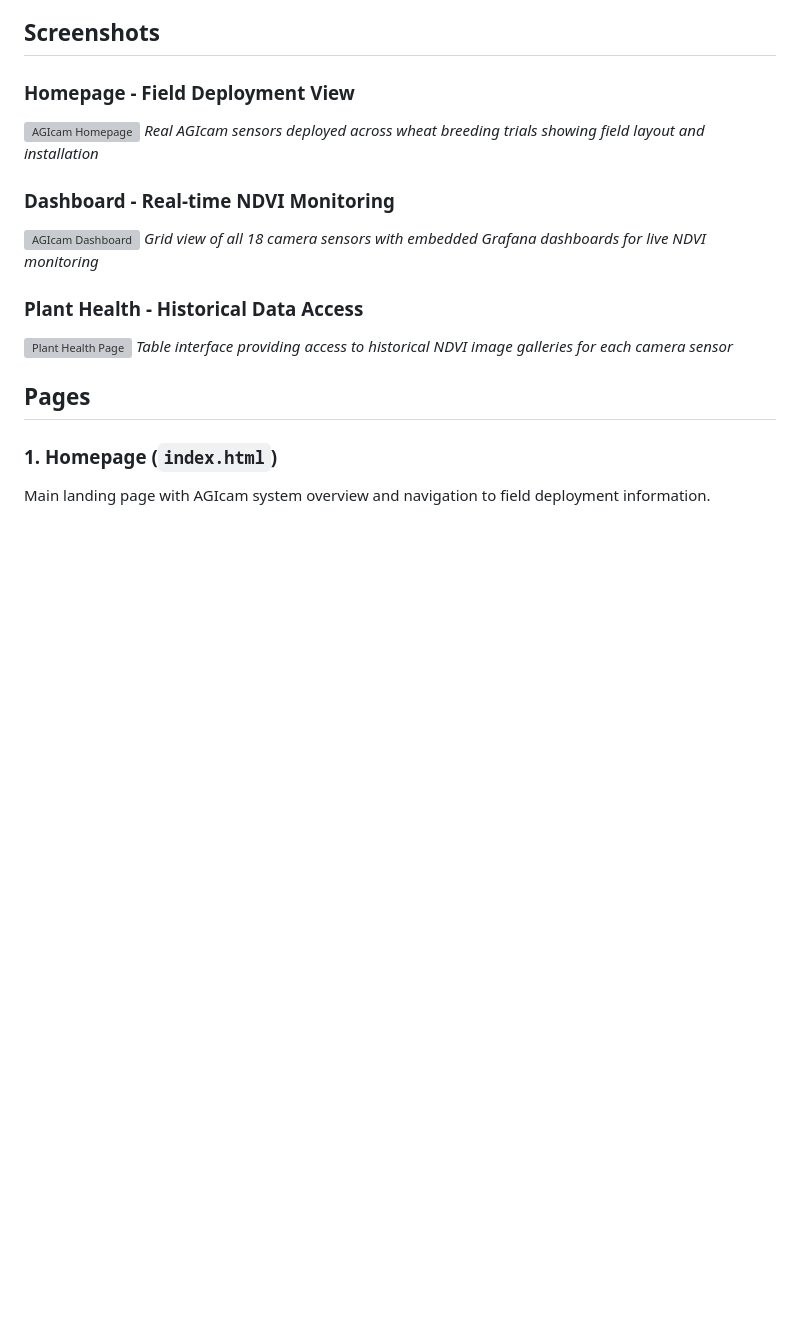
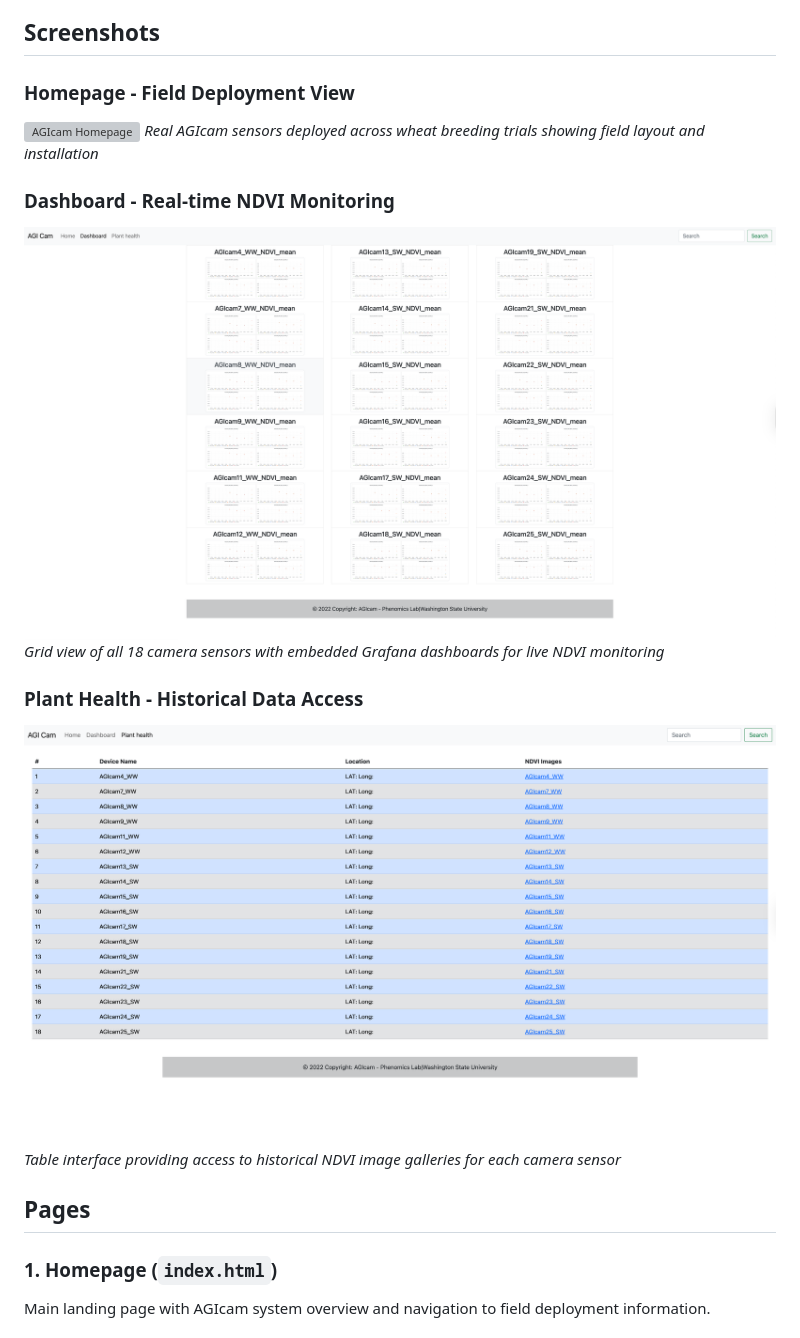
Before and after one commit to WorasitSangjan/IoT-Based-Camera-Development, a Markdown page: 3_AGIcam_Dashboard/README.md, the part around one of its changes. Drawn GitHub-style; blank space fills up the shorter version; grey boxes are pictures that could not be loaded.

```diff
--- a/3_AGIcam_Dashboard/README.md
+++ b/3_AGIcam_Dashboard/README.md
@@ -17,11 +17,11 @@ The AGIcam Dashboard provides real-time monitoring and historical data access fo
 *Real AGIcam sensors deployed across wheat breeding trials showing field layout and installation*
 
 ### Dashboard - Real-time NDVI Monitoring
-![AGIcam Dashboard](https://github.com/WorasitSangjan/IoT-based-Camera-Development/blob/main/4_AGIcam_Dashboard/images/dashboard-screenshort.png)
+![AGIcam Dashboard](https://github.com/WorasitSangjan/IoT-based-Camera-Development/blob/main/3_AGIcam_Dashboard/images/dashboard-screenshort.png)
 *Grid view of all 18 camera sensors with embedded Grafana dashboards for live NDVI monitoring*
 
 ### Plant Health - Historical Data Access
-![Plant Health Page](https://github.com/WorasitSangjan/IoT-based-Camera-Development/blob/main/4_AGIcam_Dashboard/images/planthealth-screenshort.png)
+![Plant Health Page](https://github.com/WorasitSangjan/IoT-based-Camera-Development/blob/main/3_AGIcam_Dashboard/images/planthealth-screenshort.png)
 *Table interface providing access to historical NDVI image galleries for each camera sensor*
 
 ## Pages
```
Also changed, not shown: other parts of 3_AGIcam_Dashboard/README.md (+1 -1 lines).
